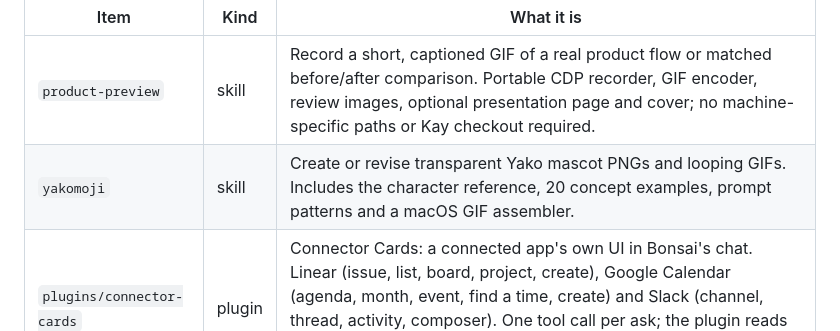
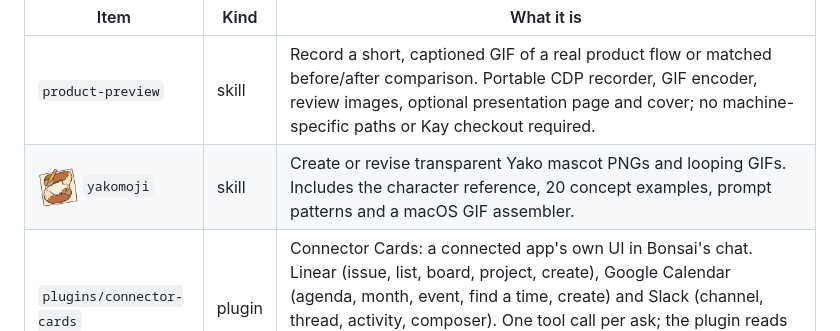
Before and after one commit to soImri/bonsai-plugins, a Markdown page: README.md, the part around the change. GitHub-like rendering; pictures changed too: yakomoji/assets/icon-256.png (added).

Commit message:
yakomoji 0.2.1: add skill icon (hooves drawing) and show it in the README
Kay-Session-Id: 8ae2e252-1878-4e8c-b2bd-3651307f26a9
Kay-Actor: user

```diff
--- a/README.md
+++ b/README.md
@@ -5,7 +5,7 @@ A Bonsai marketplace: plugins and skills by Imri Sofer.
 | Item | Kind | What it is |
 | --- | --- | --- |
 | `product-preview` | skill | Record a short, captioned GIF of a real product flow or matched before/after comparison. Portable CDP recorder, GIF encoder, review images, optional presentation page and cover; no machine-specific paths or Kay checkout required. |
-| `yakomoji` | skill | Create or revise transparent Yako mascot PNGs and looping GIFs. Includes the character reference, 20 concept examples, prompt patterns and a macOS GIF assembler. |
+| <img src="yakomoji/assets/icon-256.png" width="40" alt="Yakomoji"> `yakomoji` | skill | Create or revise transparent Yako mascot PNGs and looping GIFs. Includes the character reference, 20 concept examples, prompt patterns and a macOS GIF assembler. |
 | `plugins/connector-cards` | plugin | Connector Cards: a connected app's own UI in Bonsai's chat. Linear (issue, list, board, project, create), Google Calendar (agenda, month, event, find a time, create) and Slack (channel, thread, activity, composer). One tool call per ask; the plugin reads and writes the app through Bonsai's sign-in, Jev picks the view and fields at runtime, and you navigate inside the card. |
 
 ## Add it to Bonsai
```
Also changed, not shown: yakomoji/SKILL.md (+1 -1 lines), 2 other files.
